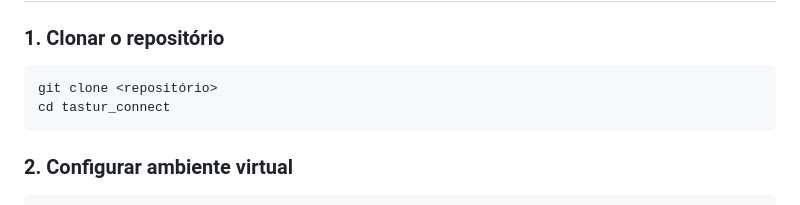
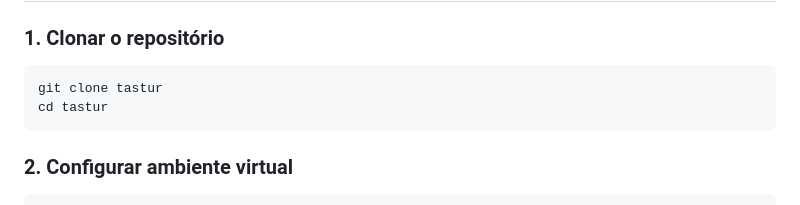
Before and after one commit to rgizsilva/tastur_connect_v2, a Markdown page: README.md, the part around the change. GitHub-like rendering.

````diff
--- a/README.md
+++ b/README.md
@@ -26,8 +26,8 @@ O sistema utiliza PostgreSQL como banco de dados, com as seguintes tabelas princ
 
 ### 1. Clonar o repositório
 ```bash
-git clone <repositório>
-cd tastur_connect
+git clone tastur
+cd tastur
 ```
 
 ### 2. Configurar ambiente virtual
````
